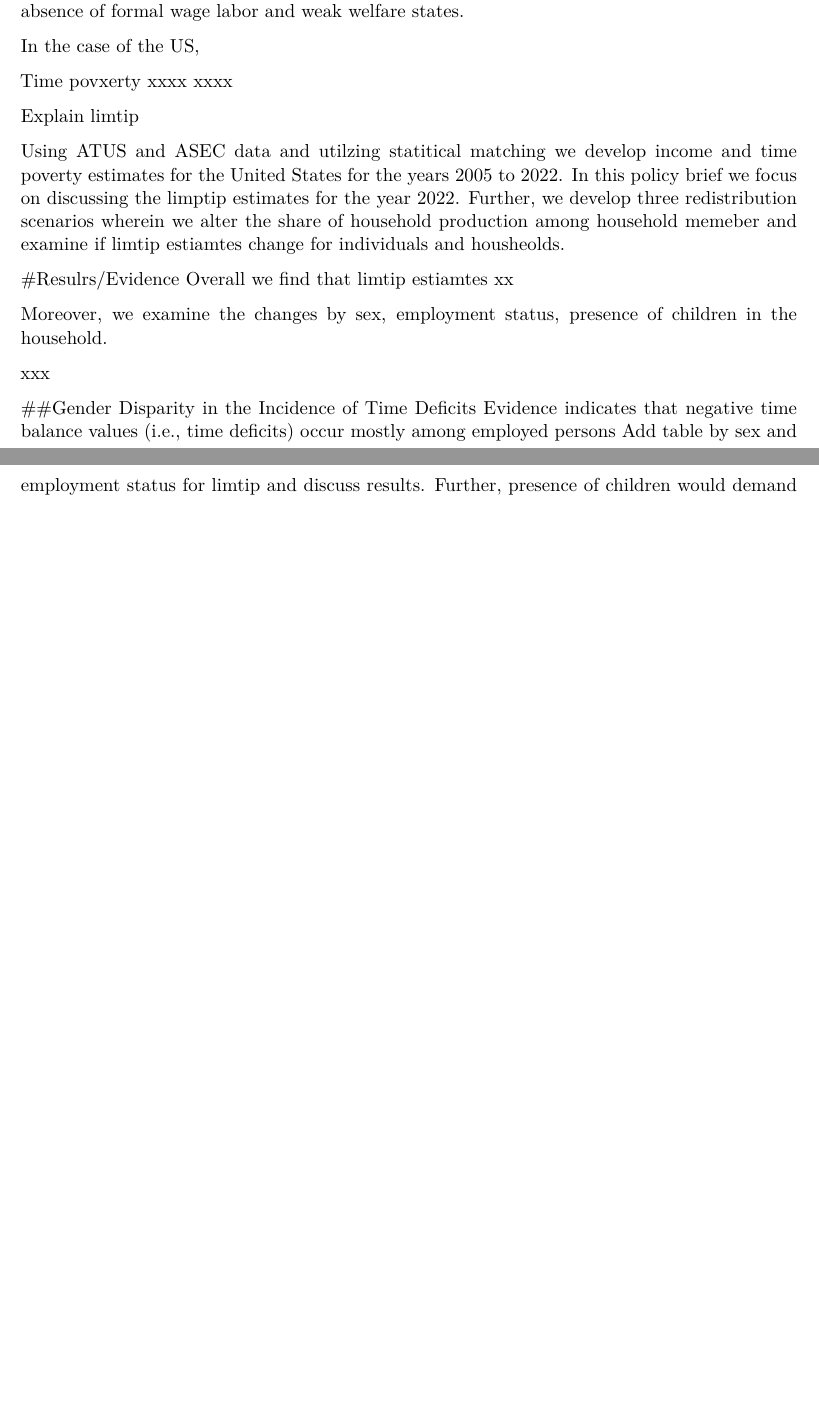
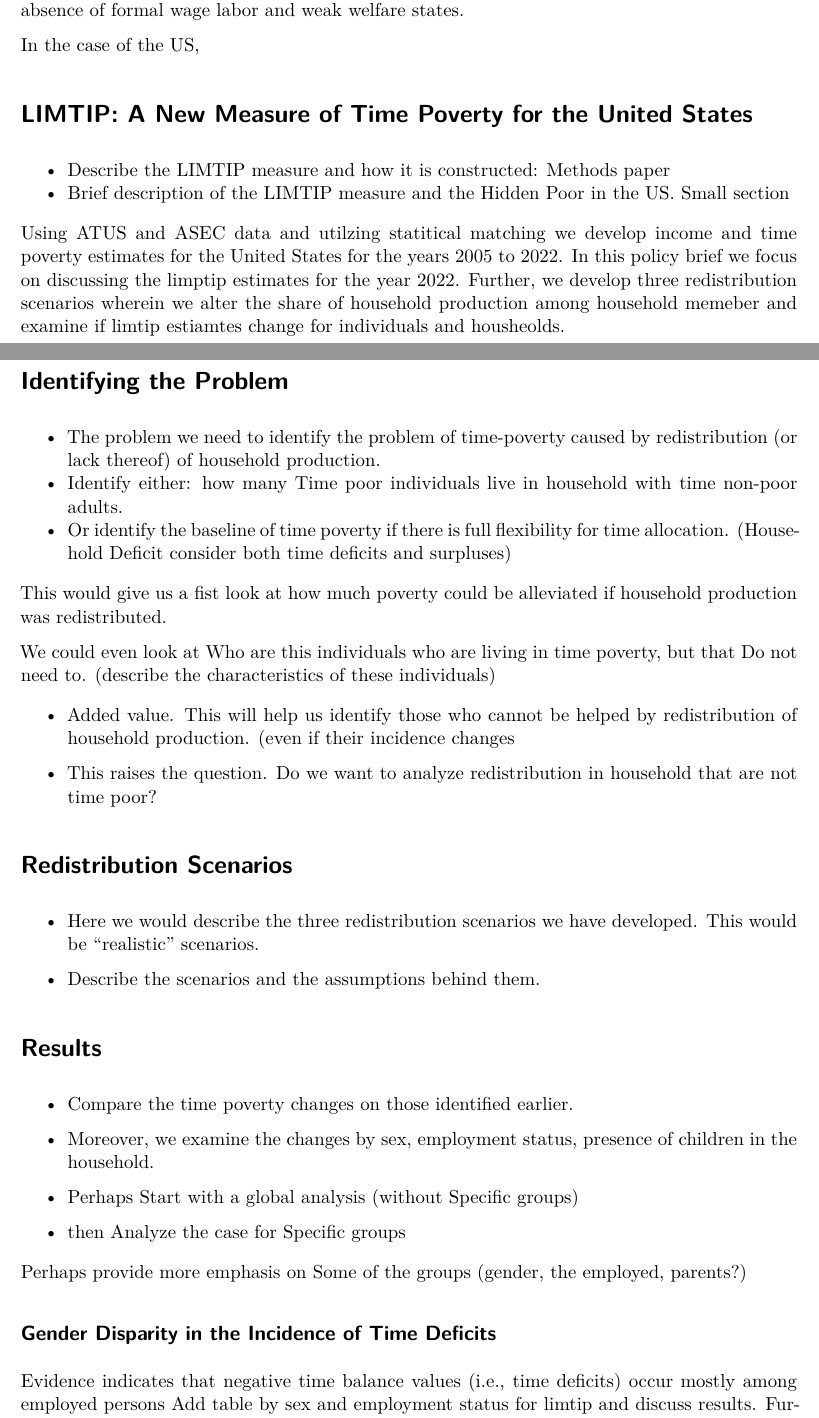
Before and after one commit to Aashima579/Redistribution, a Quarto document (redist_limtip.qmd): two parts of pages 1 and 2 of 2 before the commit and two parts of pages 1 and 2 of 3 after it, joined at a grey line, cut so that both start at the same text, the shorter picture padded with empty space. Rendered offline with R 4.5, knitr and Pandoc in place of Quarto, then LaTeX, with nearby package versions; drawn as R Markdown's standard PDF in place of the format the file asks for; a font, style sheet, LaTeX package, included part or bibliography that could not be used is replaced or left out.

Commit message:
Update redist_limtip.qmd

```diff
--- a/redist_limtip.qmd
+++ b/redist_limtip.qmd
@@ -40,37 +40,57 @@ bibliography: biblio.bib
 
  In the case of the US,
 
-Time povxerty xxxx
-xxxx
+# LIMTIP: A New Measure of Time Poverty for the United States
 
-Explain limtip
+- Describe the LIMTIP measure and how it is constructed: Methods paper
+- Brief description of the LIMTIP measure and the Hidden Poor in the US. Small section
 
 Using ATUS and ASEC data and utilzing statitical matching we develop income and time poverty estimates for the United States
 for the years 2005 to 2022. In this policy brief we focus on discussing the limptip estimates for the year 2022. Further,
 we develop three redistribution scenarios wherein we alter the share of household production among household memeber and examine
 if limtip estiamtes change for individuals and housheolds.
 
+# Identifying the Problem
 
-#Resulrs/Evidence
-Overall we find that limtip estiamtes xx
+- The problem we need to identify the problem of time-poverty caused by redistribution (or lack thereof) of household production.
+- Identify either: how many Time poor individuals live in household with time non-poor adults.
+- Or identify the baseline of time poverty if there is full flexibility for time allocation. (Household Deficit consider both time deficits and surpluses)
 
-Moreover, we examine the changes by sex, employment status, presence of children
+This would give us a fist look at how much poverty could be alleviated if household production was redistributed.
+
+We could even look at Who are this individuals who are living in time poverty, but that Do not need to. (describe the characteristics of these individuals)
+
+- Added value. This will help us identify those who cannot be helped by redistribution of household production. (even if their incidence changes
+
+- This raises the question. Do we want to analyze redistribution in household that are not time poor?
+
+# Redistribution Scenarios
+
+- Here we would describe the three redistribution scenarios we have developed. This would be "realistic" scenarios.
+
+- Describe the scenarios and the assumptions behind them.
+
+# Results
+
+- Compare the time poverty changes on those identified earlier.
+
+- Moreover, we examine the changes by sex, employment status, presence of children
 in the household.
+- Perhaps Start with a global analysis (without Specific groups)
+- then Analyze the case for Specific groups
 
-xxx
+Perhaps provide more emphasis on Some of the groups (gender, the employed, parents?)
 
-
-
-##Gender Disparity in the Incidence of Time Deficits
+## Gender Disparity in the Incidence of Time Deficits
 Evidence indicates that negative time balance values (i.e., time deficits) occur mostly among employed persons
 Add table by sex and employment status for limtip and discuss results.
 Further, presence of children would demand more caregiving hours thereby putting a pressure on time available, particulalrly
 for employed couples or single memebr hosuehodls.
 Add table by sex and children for limtip and discuss results.
 
-##Gender and race Disparity in the Incidence of Time Deficits
+##Gender and race Disparity in the  Incidence of Time Deficits
 
 
 # Policy implications
 
-#Conclusion
+# Conclusion
```
